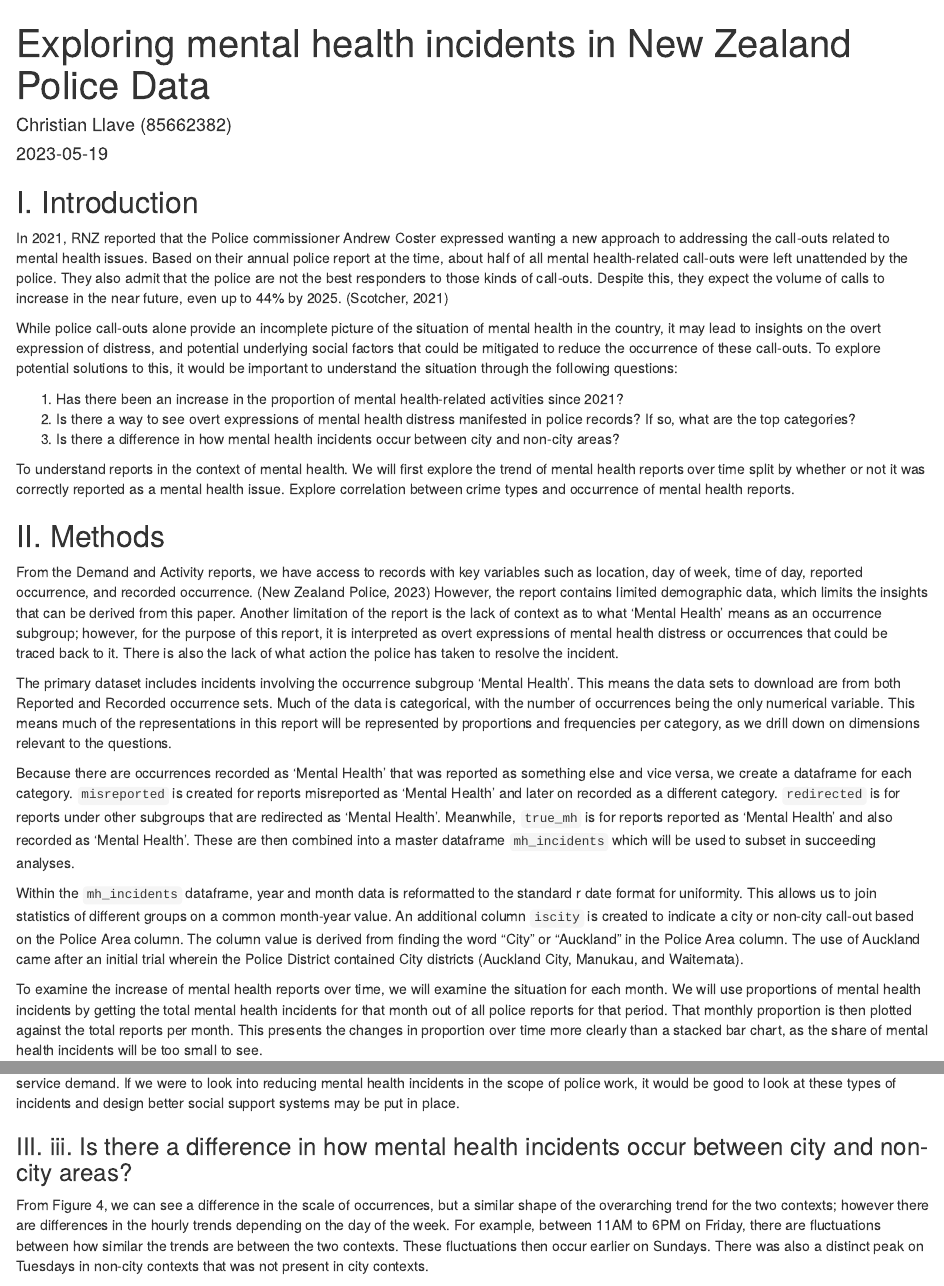
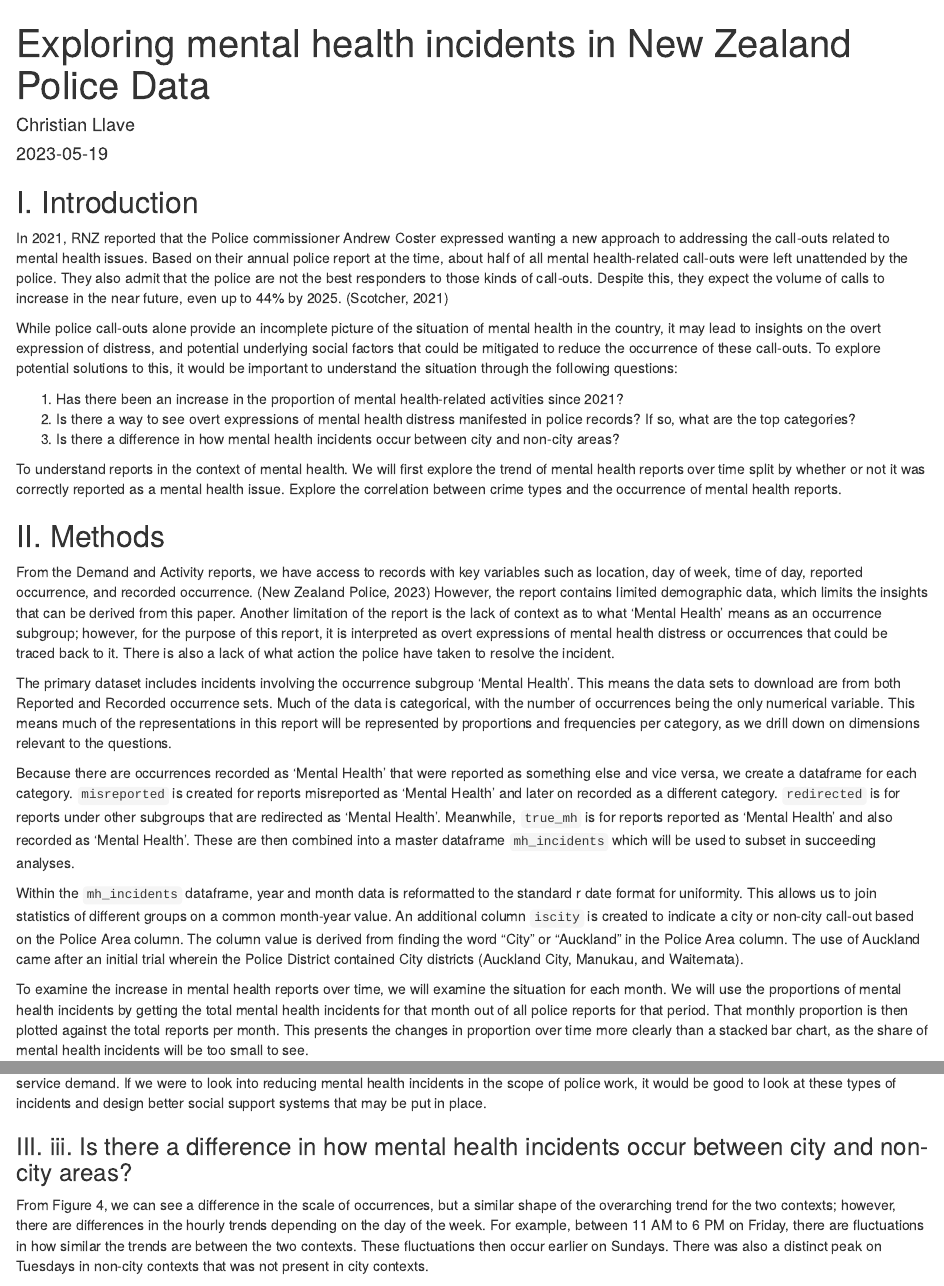
Before and after one commit to christianllave/nz-police-data, an R Markdown document (mh-police-data.rmd): the page in a window 1100 px wide, from its top, and a second part further down, joined at a grey line. Rendered offline with R 4.5, knitr and Pandoc, with nearby package versions; some code elsewhere in the file could not run offline.

Commit message:
Updated rmd
Renamed file, corrected grammar

````diff
--- a/Assignment.Rmd
+++ b/mh-police-data.rmd
@@ -1,6 +1,6 @@
 ---
 title: "Exploring mental health incidents in New Zealand Police Data"
-author: "Christian Llave (85662382)"
+author: "Christian Llave"
 date: "2023-05-19"
 output: html_document
 ---
@@ -26,11 +25,11 @@ While police call-outs alone provide an incomplete picture of the situation of m
 2. Is there a way to see overt expressions of mental health distress manifested in police records? If so, what are the top categories?
 3. Is there a difference in how mental health incidents occur between city and non-city areas?
 
-To understand reports in the context of mental health. We will first explore the trend of mental health reports over time split by whether or not it was correctly reported as a mental health issue. Explore correlation between crime types and occurrence of mental health reports.
+To understand reports in the context of mental health. We will first explore the trend of mental health reports over time split by whether or not it was correctly reported as a mental health issue. Explore the correlation between crime types and the occurrence of mental health reports.
 
 ## II. Methods
 <!--Discuss the dataset-->
-From the Demand and Activity reports, we have access to records with key variables such as location, day of week, time of day, reported occurrence, and recorded occurrence. (New Zealand Police, 2023) However, the report contains limited demographic data, which limits the insights that can be derived from this paper. Another limitation of the report is the lack of context as to what 'Mental Health' means as an occurrence subgroup; however, for the purpose of this report, it is interpreted as overt expressions of mental health distress or occurrences that could be traced back to it.  There is also the lack of what action the police has taken to resolve the incident.
+From the Demand and Activity reports, we have access to records with key variables such as location, day of week, time of day, reported occurrence, and recorded occurrence. (New Zealand Police, 2023) However, the report contains limited demographic data, which limits the insights that can be derived from this paper. Another limitation of the report is the lack of context as to what 'Mental Health' means as an occurrence subgroup; however, for the purpose of this report, it is interpreted as overt expressions of mental health distress or occurrences that could be traced back to it.  There is also a lack of what action the police have taken to resolve the incident.
 
 The primary dataset includes incidents involving the occurrence subgroup 'Mental Health'. This means the data sets to download are from both Reported and Recorded occurrence sets. Much of the data is categorical, with the number of occurrences being the only numerical variable. This means much of the representations in this report will be represented by proportions and frequencies per category, as we drill down on dimensions relevant to the questions.
 
@@ -39,7 +38,7 @@ mh_recorded <- read.csv('MH_052020-042023_recorded.csv')
 mh_reported <- read.csv('MH_052020-042023_reported.csv')
 ```
 
-Because there are occurrences recorded as 'Mental Health' that was reported as something else and vice versa, we create a dataframe for each category. ```misreported``` is created for reports misreported as 'Mental Health' and later on recorded as a different category. ```redirected``` is for reports under other subgroups that are redirected as 'Mental Health'. Meanwhile, ```true_mh``` is for reports reported as 'Mental Health' and also recorded as 'Mental Health'. These are then combined into a master dataframe ```mh_incidents``` which will be used to subset in succeeding analyses.
+Because there are occurrences recorded as 'Mental Health' that were reported as something else and vice versa, we create a dataframe for each category. ```misreported``` is created for reports misreported as 'Mental Health' and later on recorded as a different category. ```redirected``` is for reports under other subgroups that are redirected as 'Mental Health'. Meanwhile, ```true_mh``` is for reports reported as 'Mental Health' and also recorded as 'Mental Health'. These are then combined into a master dataframe ```mh_incidents``` which will be used to subset in succeeding analyses.
 
 ```{r include = FALSE}
 misreported <- subset(mh_reported,
@@ -64,7 +63,7 @@ mh_incidents$iscity <- if_else(str_detect(mh_incidents$Police.Area.TA,"City") |
                                  str_detect(mh_incidents$Police.Area.TA,"Auckland"),"City","Other")
 ```
 
-To examine the increase of mental health reports over time, we will examine the situation for each month. We will use proportions of mental health incidents by getting the total mental health incidents for that month out of all police reports for that period. That monthly proportion is then plotted against the total reports per month. This presents the changes in proportion over time more clearly than a stacked bar chart, as the share of mental health incidents will be too small to see.
+To examine the increase in mental health reports over time, we will examine the situation for each month. We will use the proportions of mental health incidents by getting the total mental health incidents for that month out of all police reports for that period. That monthly proportion is then plotted against the total reports per month. This presents the changes in proportion over time more clearly than a stacked bar chart, as the share of mental health incidents will be too small to see.
 
 The source provides a csv of the count of all incident types aggregated per month. Downloading this file as opposed to the entire dataset allows for more lean operations. To match this dataset on the side of 'Mental Health' incidents, we create a table from the month of year column and store it as a dataframe. These two are then joined by date, and a new variable ```rate_mentalhealth``` is calculated as the proportion.
 
@@ -224,10 +223,10 @@ From Figure 3, we can see that out of the social service activities and demand,o
 grid.arrange(plot_social_service, plot_crime_crash, ncol=2)
 ```
 
-From police records, there were occurrences of mental health distress that were most often initially reported as either a crime, crash, or social service demand. If we were to look into reducing mental health incidents in the scope of police work, it would be good to look at these types of incidents and design better social support systems may be put in place.
+From police records, there were occurrences of mental health distress that were most often initially reported as either a crime, crash, or social service demand. If we were to look into reducing mental health incidents in the scope of police work, it would be good to look at these types of incidents and design better social support systems that may be put in place.
 
 ### III. iii. Is there a difference in how mental health incidents occur between city and non-city areas?
-From Figure 4, we can see a difference in the scale of occurrences, but a similar shape of the overarching trend for the two contexts; however there are differences in the hourly trends depending on the day of the week. For example, between 11AM to 6PM on Friday, there are fluctuations between how similar the trends are between the two contexts. These fluctuations then occur earlier on Sundays. There was also a distinct peak on Tuesdays in non-city contexts that was not present in city contexts.
+From Figure 4, we can see a difference in the scale of occurrences, but a similar shape of the overarching trend for the two contexts; however, there are differences in the hourly trends depending on the day of the week. For example, between 11 AM to 6 PM on Friday, there are fluctuations in how similar the trends are between the two contexts. These fluctuations then occur earlier on Sundays. There was also a distinct peak on Tuesdays in non-city contexts that was not present in city contexts.
 ```{r include = FALSE}
 tod <- subset(mh_incidents,mh_incidents$Occurrence.Hour.Of.Day != 99)
 
````
Also changed, not shown: mh-police-data.rmd (11 more changed lines).
